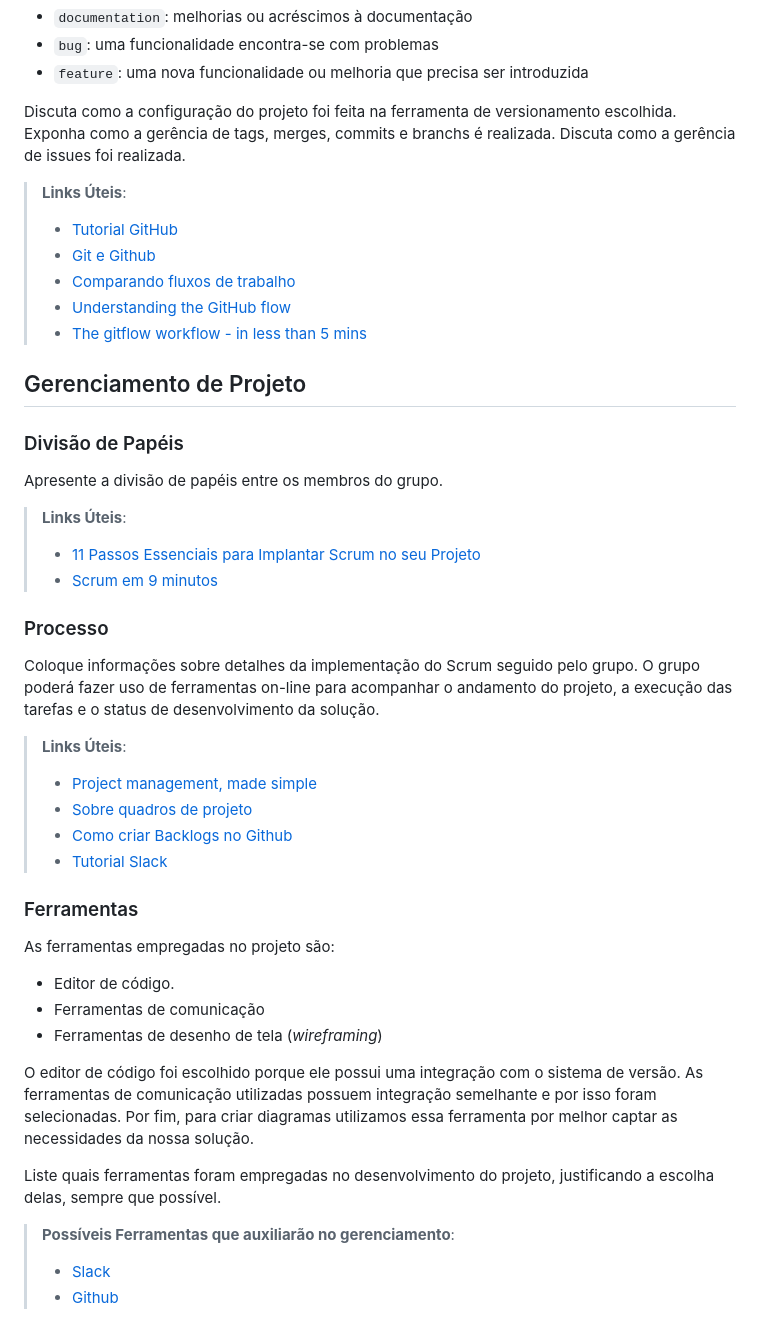
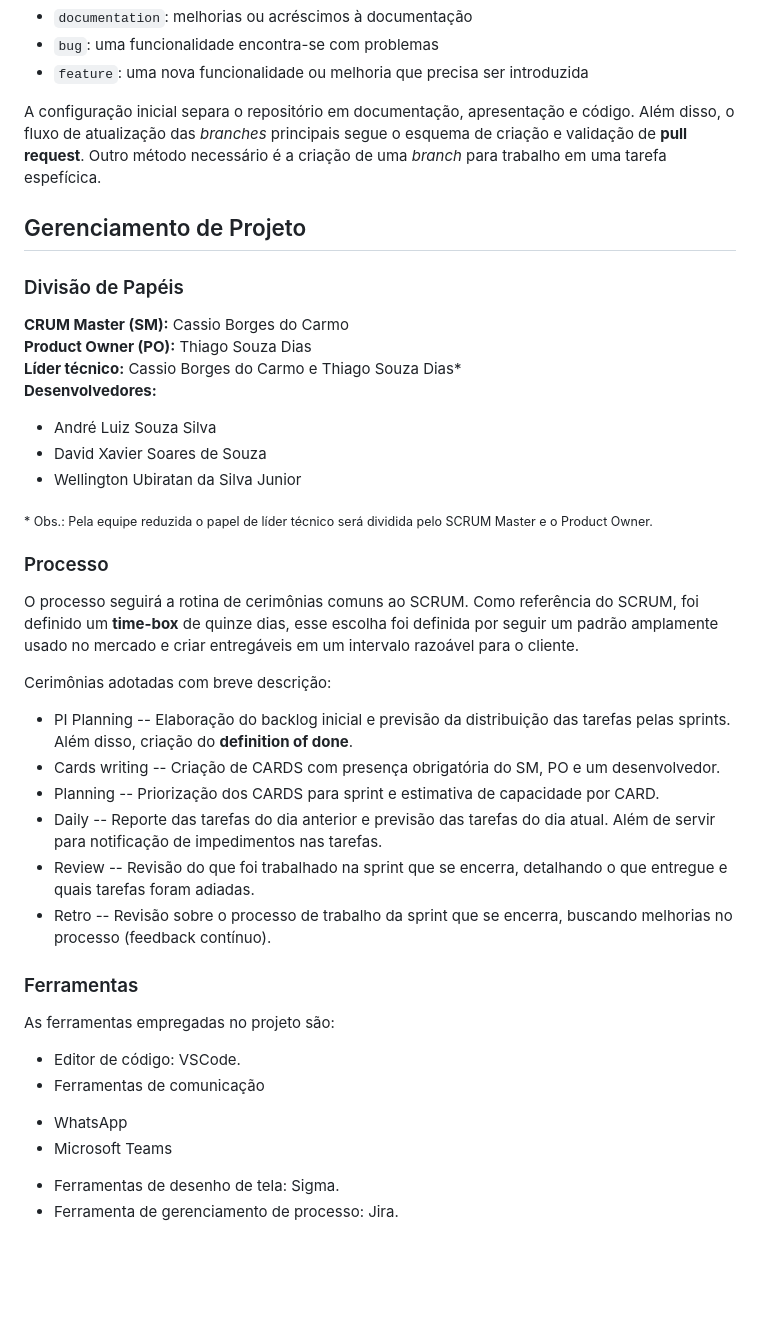
Before and after one commit to ICEI-PUC-Minas-PMV-ADS/pmv-ads-2023-1-e1-proj-web-t5-mano-tensao, a Markdown page: docs/03-Metodologia.md, the part around the change. Drawn GitHub-style; blank space fills up the shorter version.

```diff
--- a/docs/03-Metodologia.md
+++ b/docs/03-Metodologia.md
@@ -22,52 +22,49 @@ Quanto à gerência de issues, o projeto adota a seguinte convenção para etiqu
 - `bug`: uma funcionalidade encontra-se com problemas
 - `feature`: uma nova funcionalidade ou melhoria que precisa ser introduzida
 
-Discuta como a configuração do projeto foi feita na ferramenta de versionamento escolhida. Exponha como a gerência de tags, merges, commits e branchs é realizada. Discuta como a gerência de issues foi realizada.
-
-> **Links Úteis**:
-> - [Tutorial GitHub](https://guides.github.com/activities/hello-world/)
-> - [Git e Github](https://www.youtube.com/playlist?list=PLHz_AreHm4dm7ZULPAmadvNhH6vk9oNZA)
->  - [Comparando fluxos de trabalho](https://www.atlassian.com/br/git/tutorials/comparing-workflows)
-> - [Understanding the GitHub flow](https://guides.github.com/introduction/flow/)
-> - [The gitflow workflow - in less than 5 mins](https://www.youtube.com/watch?v=1SXpE08hvGs)
+A configuração inicial separa o repositório em documentação, apresentação e código. Além disso, o fluxo de atualização das *branches* principais segue o esquema de criação e validação de **pull request**. Outro método necessário é a criação de uma *branch* para trabalho em uma tarefa espefícica.
 
 ## Gerenciamento de Projeto
 
 ### Divisão de Papéis
 
-Apresente a divisão de papéis entre os membros do grupo.
+**CRUM Master (SM):** Cassio Borges do Carmo<br>
+**Product Owner (PO):** Thiago Souza Dias<br>
+**Líder técnico:** Cassio Borges do Carmo e Thiago Souza Dias*<br>
+**Desenvolvedores:**<br>
+- André Luiz Souza Silva
+- David Xavier Soares de Souza
+- Wellington Ubiratan da Silva Junior
 
-> **Links Úteis**:
-> - [11 Passos Essenciais para Implantar Scrum no seu
-> Projeto](https://mindmaster.com.br/scrum-11-passos/)
-> - [Scrum em 9 minutos](https://www.youtube.com/watch?v=XfvQWnRgxG0)
+
+<sub>* Obs.: Pela equipe reduzida o papel de líder técnico será dividida pelo SCRUM Master e o Product Owner.</sub>
 
 ### Processo
 
-Coloque  informações sobre detalhes da implementação do Scrum seguido pelo grupo. O grupo poderá fazer uso de ferramentas on-line para acompanhar o andamento do projeto, a execução das tarefas e o status de desenvolvimento da solução.
+O processo seguirá a rotina de cerimônias comuns ao SCRUM. Como referência do SCRUM, foi definido um **time-box** de quinze dias, esse escolha foi definida por seguir um padrão amplamente usado no mercado e criar entregáveis em um intervalo razoável para o cliente.
 
-> **Links Úteis**:
-> - [Project management, made simple](https://github.com/features/project-management/)
-> - [Sobre quadros de projeto](https://docs.github.com/pt/github/managing-your-work-on-github/about-project-boards)
-> - [Como criar Backlogs no Github](https://www.youtube.com/watch?v=RXEy6CFu9Hk)
-> - [Tutorial Slack](https://slack.com/intl/en-br/)
+Cerimônias adotadas com breve descrição:
+
+- PI Planning
+-- Elaboração do backlog inicial e previsão da distribuição das tarefas pelas sprints. Além disso, criação do **definition of done**.
+- Cards writing
+-- Criação de CARDS com presença obrigatória do SM, PO e um desenvolvedor.
+- Planning
+-- Priorização dos CARDS para sprint e estimativa de capacidade por CARD.
+- Daily
+-- Reporte das tarefas do dia anterior e previsão das tarefas do dia atual. Além de servir para notificação de impedimentos nas tarefas.
+- Review
+-- Revisão do que foi trabalhado na sprint que se encerra, detalhando o que entregue e quais tarefas foram adiadas.
+- Retro
+-- Revisão sobre o processo de trabalho da sprint que se encerra, buscando melhorias no processo (feedback contínuo).
 
 ### Ferramentas
 
 As ferramentas empregadas no projeto são:
 
-- Editor de código.
+- Editor de código: VSCode.
 - Ferramentas de comunicação
-- Ferramentas de desenho de tela (_wireframing_)
-
-O editor de código foi escolhido porque ele possui uma integração com o
-sistema de versão. As ferramentas de comunicação utilizadas possuem
-integração semelhante e por isso foram selecionadas. Por fim, para criar
-diagramas utilizamos essa ferramenta por melhor captar as
-necessidades da nossa solução.
-
-Liste quais ferramentas foram empregadas no desenvolvimento do projeto, justificando a escolha delas, sempre que possível.
-
-> **Possíveis Ferramentas que auxiliarão no gerenciamento**:
-> - [Slack](https://slack.com/)
-> - [Github](https://github.com/)
+* WhatsApp
+* Microsoft Teams
+- Ferramentas de desenho de tela: Sigma.
+- Ferramenta de gerenciamento de processo: Jira.
```
